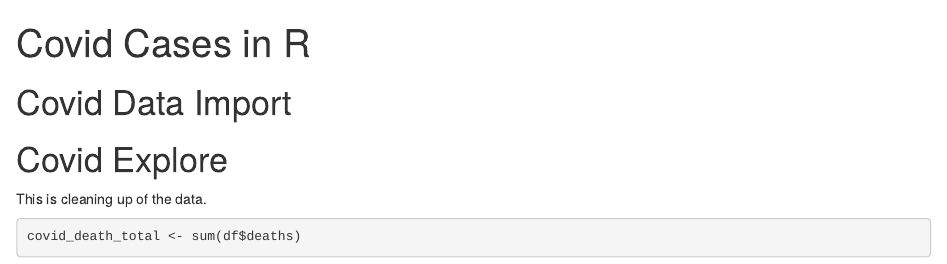
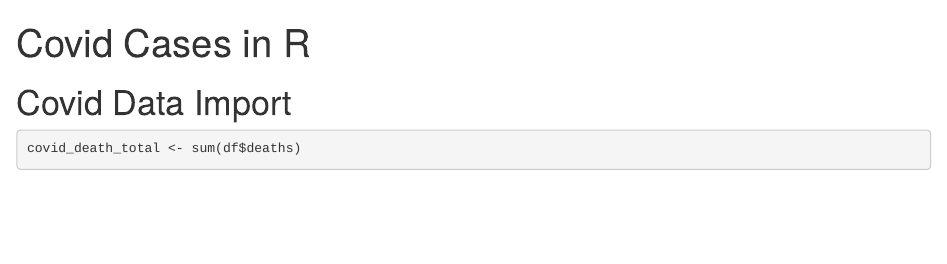
Before and after one commit to fabricandofitfaber/Covid_19, an R Markdown document (script1.Rmd): the page in a window 1100 px wide, from its top. Rendered offline with R 4.5, knitr and Pandoc, with nearby package versions; some code elsewhere in the file could not run offline.

Commit message:
hashtags removed

````diff
--- a/script1.Rmd
+++ b/script1.Rmd
@@ -18,10 +18,6 @@ GET(url2, write_disk(tf<-tempfile(fileext = ".csv")))
 
 df=read.csv((tf))
 ```
-
-# Covid Explore
-
-This is cleaning up of the data.
 
 ```{r message=FALSE, warning=FALSE, paged.print=FALSE}
 covid_death_total <- sum(df$deaths)
````
